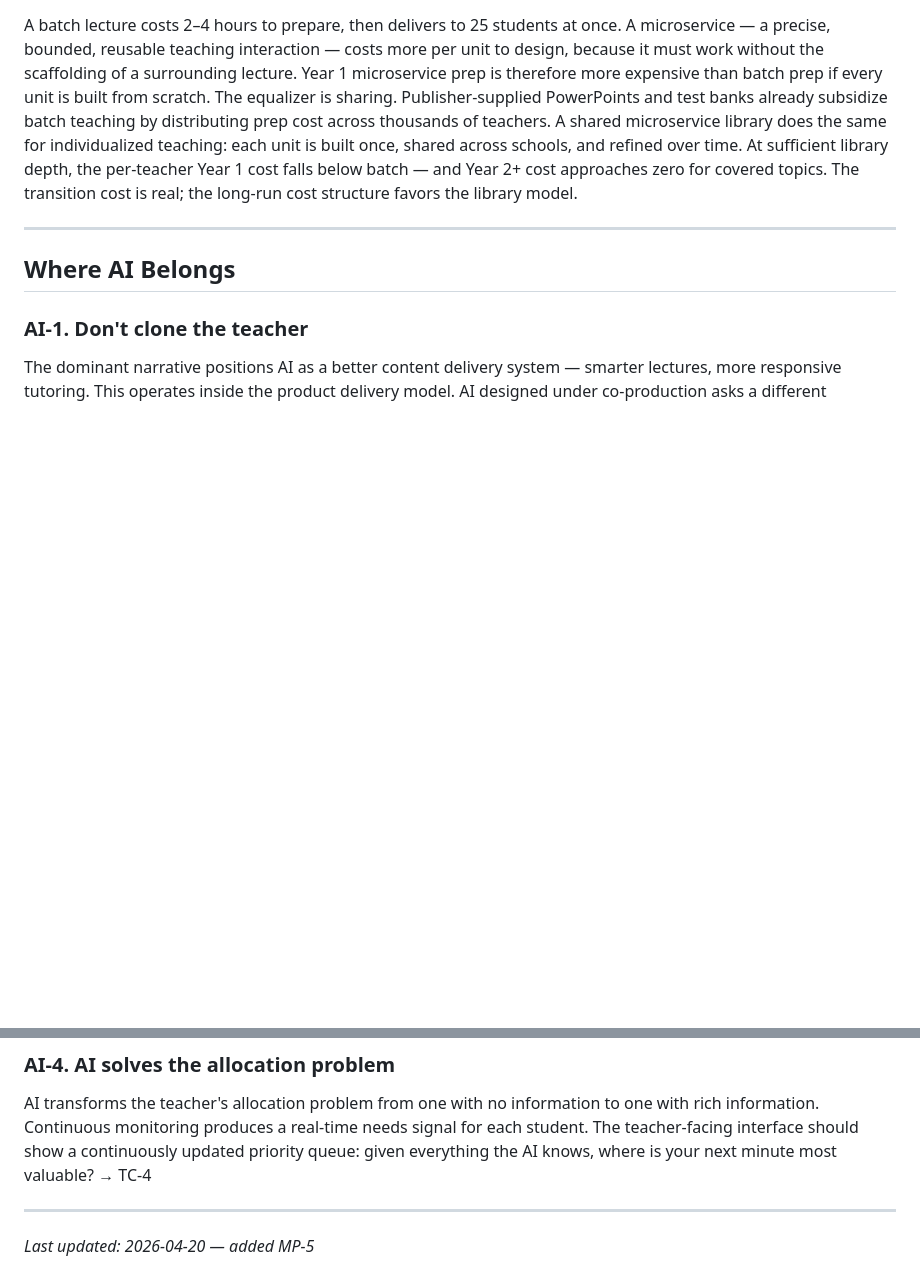
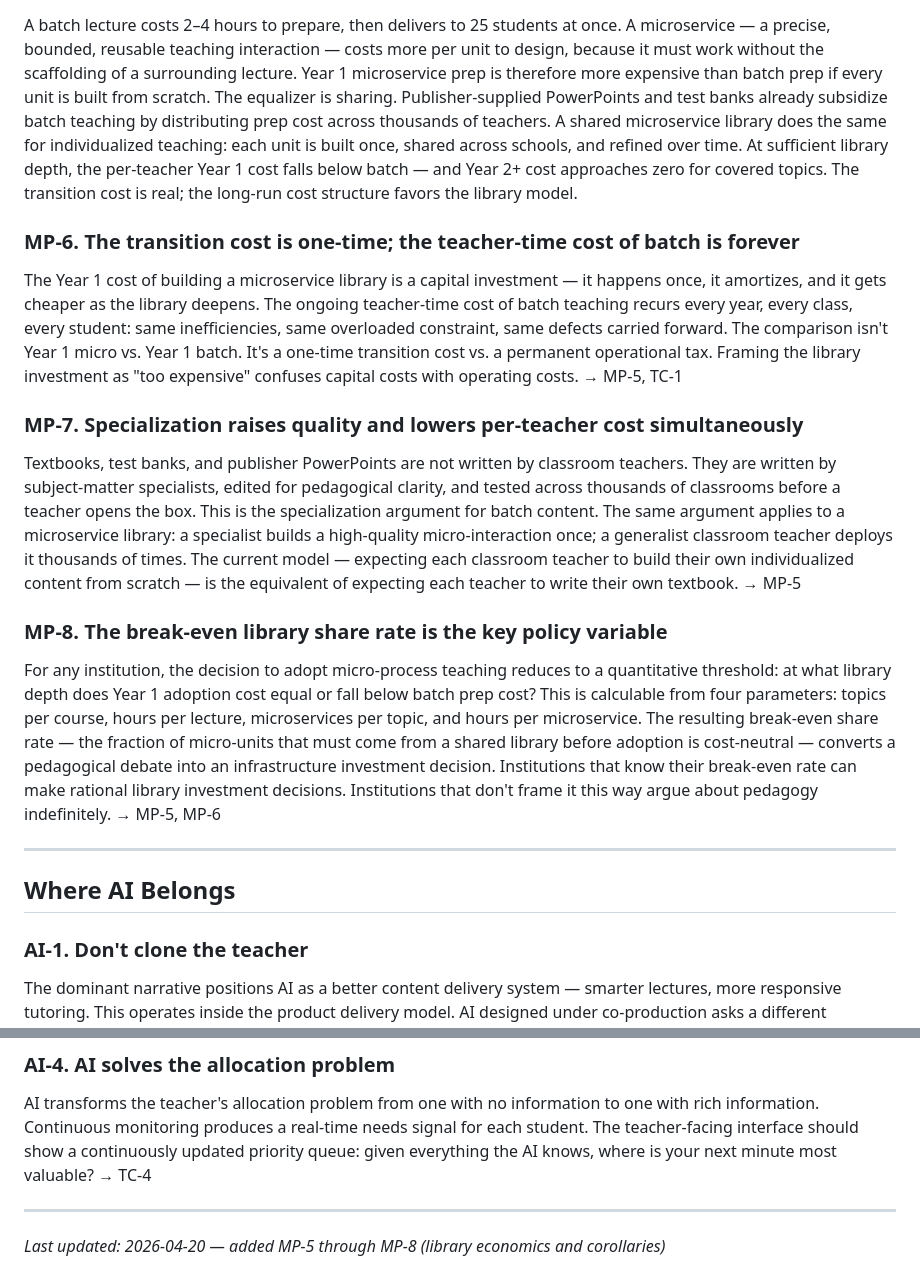
Before and after one commit to uzumeri/EduOpsLab, a Markdown page: framework/ideas.md, 2 parts joined by grey strips. Drawn GitHub-style; blank space fills up the shorter version.

Commit message:
DOCS: add MP-6 MP-7 MP-8 — library economics corollaries

```diff
--- a/framework/ideas.md
+++ b/framework/ideas.md
@@ -140,6 +140,18 @@ Structured criteria (rubrics) serve as the bridge between subjective teacher obs
 
 A batch lecture costs 2–4 hours to prepare, then delivers to 25 students at once. A microservice — a precise, bounded, reusable teaching interaction — costs more per unit to design, because it must work without the scaffolding of a surrounding lecture. Year 1 microservice prep is therefore more expensive than batch prep if every unit is built from scratch. The equalizer is sharing. Publisher-supplied PowerPoints and test banks already subsidize batch teaching by distributing prep cost across thousands of teachers. A shared microservice library does the same for individualized teaching: each unit is built once, shared across schools, and refined over time. At sufficient library depth, the per-teacher Year 1 cost falls below batch — and Year 2+ cost approaches zero for covered topics. The transition cost is real; the long-run cost structure favors the library model.
 
+### MP-6. The transition cost is one-time; the teacher-time cost of batch is forever
+
+The Year 1 cost of building a microservice library is a capital investment — it happens once, it amortizes, and it gets cheaper as the library deepens. The ongoing teacher-time cost of batch teaching recurs every year, every class, every student: same inefficiencies, same overloaded constraint, same defects carried forward. The comparison isn't Year 1 micro vs. Year 1 batch. It's a one-time transition cost vs. a permanent operational tax. Framing the library investment as "too expensive" confuses capital costs with operating costs. → MP-5, TC-1
+
+### MP-7. Specialization raises quality and lowers per-teacher cost simultaneously
+
+Textbooks, test banks, and publisher PowerPoints are not written by classroom teachers. They are written by subject-matter specialists, edited for pedagogical clarity, and tested across thousands of classrooms before a teacher opens the box. This is the specialization argument for batch content. The same argument applies to a microservice library: a specialist builds a high-quality micro-interaction once; a generalist classroom teacher deploys it thousands of times. The current model — expecting each classroom teacher to build their own individualized content from scratch — is the equivalent of expecting each teacher to write their own textbook. → MP-5
+
+### MP-8. The break-even library share rate is the key policy variable
+
+For any institution, the decision to adopt micro-process teaching reduces to a quantitative threshold: at what library depth does Year 1 adoption cost equal or fall below batch prep cost? This is calculable from four parameters: topics per course, hours per lecture, microservices per topic, and hours per microservice. The resulting break-even share rate — the fraction of micro-units that must come from a shared library before adoption is cost-neutral — converts a pedagogical debate into an infrastructure investment decision. Institutions that know their break-even rate can make rational library investment decisions. Institutions that don't frame it this way argue about pedagogy indefinitely. → MP-5, MP-6
+
 ---
 
 ## Where AI Belongs
@@ -162,4 +174,4 @@ AI transforms the teacher's allocation problem from one with no information to o
 
 ---
 
-*Last updated: 2026-04-20 — added MP-5*
+*Last updated: 2026-04-20 — added MP-5 through MP-8 (library economics and corollaries)*
```
